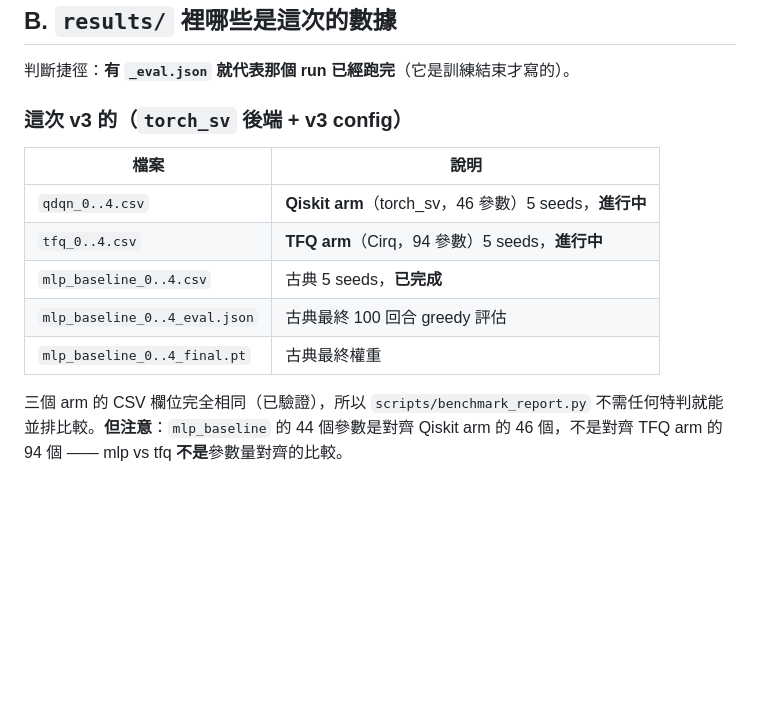
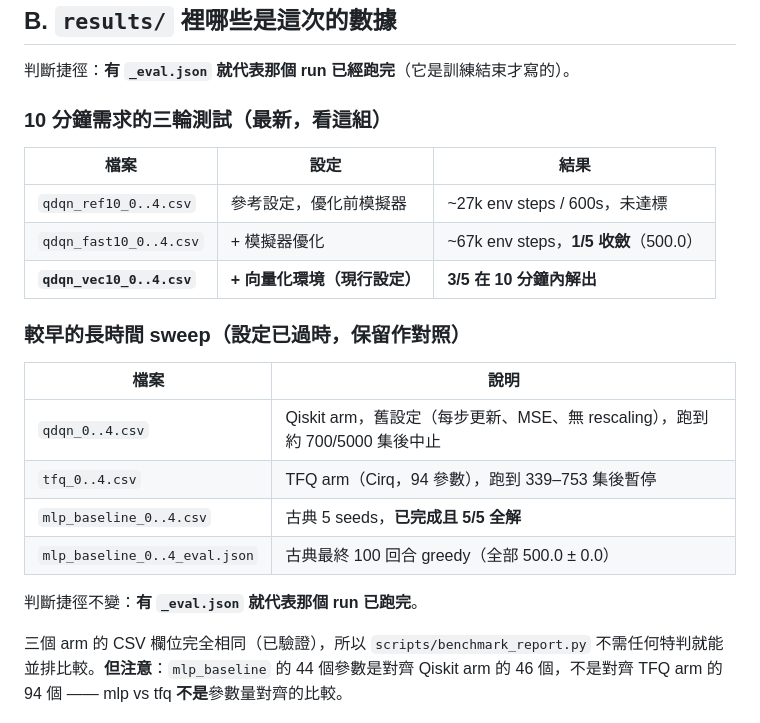
Before and after one commit to miles0428/QRL, a Markdown page: 報告.md, the part around the change. GitHub-like rendering; blank space fills up the shorter version.

Commit message:
報告.md: refresh the results/ inventory for the three 10-minute test rounds
The file listing predated the ref10 / fast10 / vec10 tests and still described
the long sweeps as current. vec10 is now the live configuration; the earlier
long sweeps ran under superseded settings (per-step updates, MSE, no output
rescaling) and are kept only as contrast.

Co-Authored-By: Claude Opus 5 <noreply@anthropic.com>
Claude-Session: https://claude.ai/code/session_01QE372eWcNhGbdgAjq5dcQw

```diff
--- a/報告.md
+++ b/報告.md
@@ -129,15 +129,24 @@ seed4 398.8、seed1 325.4。**seed 間變異仍是主要問題**，見下方待
 
 判斷捷徑：**有 `_eval.json` 就代表那個 run 已經跑完**（它是訓練結束才寫的）。
 
-### 這次 v3 的（`torch_sv` 後端 + v3 config）
+### 10 分鐘需求的三輪測試（最新，看這組）
+
+| 檔案 | 設定 | 結果 |
+|---|---|---|
+| `qdqn_ref10_0..4.csv` | 參考設定，優化前模擬器 | ~27k env steps / 600s，未達標 |
+| `qdqn_fast10_0..4.csv` | + 模擬器優化 | ~67k env steps，**1/5 收斂**（500.0） |
+| **`qdqn_vec10_0..4.csv`** | **+ 向量化環境（現行設定）** | **3/5 在 10 分鐘內解出** |
+
+### 較早的長時間 sweep（設定已過時，保留作對照）
 
 | 檔案 | 說明 |
 |---|---|
-| `qdqn_0..4.csv` | **Qiskit arm**（torch_sv，46 參數）5 seeds，**進行中** |
-| `tfq_0..4.csv` | **TFQ arm**（Cirq，94 參數）5 seeds，**進行中** |
-| `mlp_baseline_0..4.csv` | 古典 5 seeds，**已完成** |
-| `mlp_baseline_0..4_eval.json` | 古典最終 100 回合 greedy 評估 |
-| `mlp_baseline_0..4_final.pt` | 古典最終權重 |
+| `qdqn_0..4.csv` | Qiskit arm，舊設定（每步更新、MSE、無 rescaling），跑到約 700/5000 集後中止 |
+| `tfq_0..4.csv` | TFQ arm（Cirq，94 參數），跑到 339–753 集後暫停 |
+| `mlp_baseline_0..4.csv` | 古典 5 seeds，**已完成且 5/5 全解** |
+| `mlp_baseline_0..4_eval.json` | 古典最終 100 回合 greedy（全部 500.0 ± 0.0） |
+
+判斷捷徑不變：**有 `_eval.json` 就代表那個 run 已跑完**。
 
 三個 arm 的 CSV 欄位完全相同（已驗證），所以 `scripts/benchmark_report.py`
 不需任何特判就能並排比較。**但注意**：`mlp_baseline` 的 44 個參數是對齊 Qiskit arm 的
```
